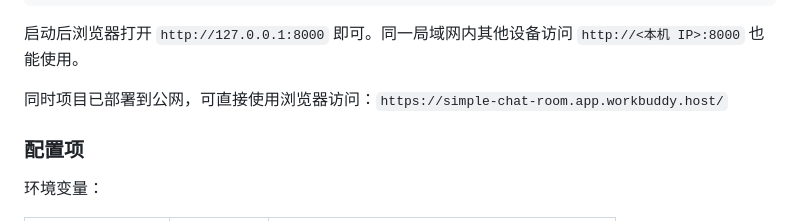
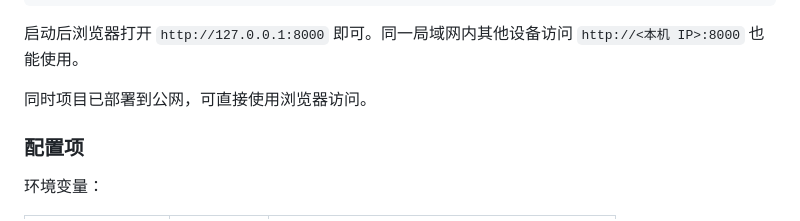
Before and after one commit to LinZzzhi/Python-Deep-Learning, a Markdown page: README.md, the part around the change. Drawn GitHub-style.

Commit message:
Update deployment information in README
Clarify public access information for the project.

```diff
--- a/README.md
+++ b/README.md
@@ -66,7 +66,7 @@ PORT=3000 python server.py
 启动后浏览器打开 `http://127.0.0.1:8000` 即可。同一局域网内其他设备访问
 `http://<本机 IP>:8000` 也能使用。
 
-同时项目已部署到公网，可直接使用浏览器访问：`https://simple-chat-room.app.workbuddy.host/`
+同时项目已部署到公网，可直接使用浏览器访问。
 
 ### 配置项
 
```
